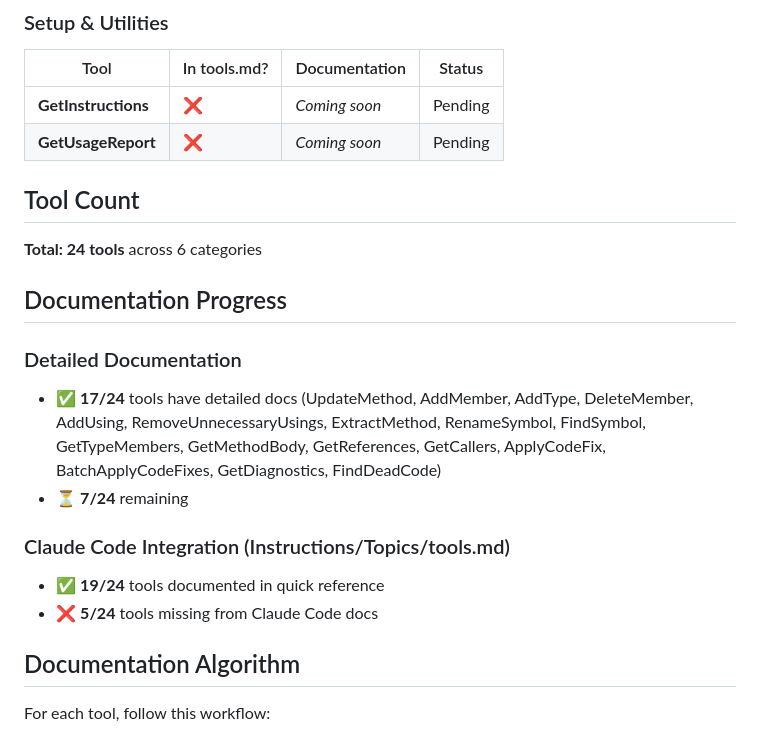
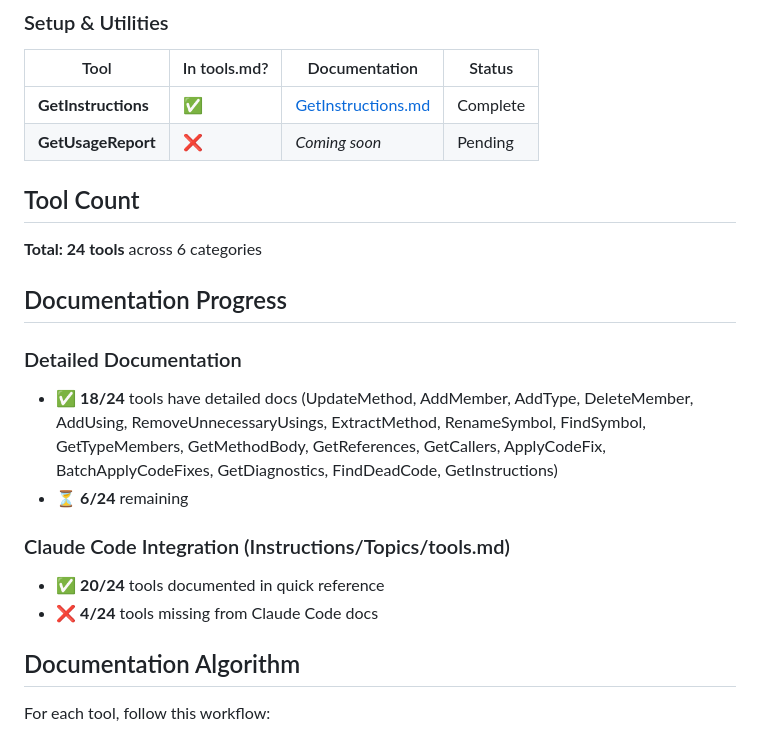
Before and after one commit to BeinerChes/RoslynMcpServer, a Markdown page: docs/tools/README.md, the part around the change. GitHub-like rendering.

```diff
--- a/docs/tools/README.md
+++ b/docs/tools/README.md
@@ -61,7 +61,7 @@ This directory contains detailed documentation for each Roslyn MCP tool. Each to
 
 | Tool | In tools.md? | Documentation | Status |
 |------|--------------|---------------|--------|
-| **GetInstructions** | ❌ | *Coming soon* | Pending |
+| **GetInstructions** | ✅ | [GetInstructions.md](GetInstructions.md) | Complete |
 | **GetUsageReport** | ❌ | *Coming soon* | Pending |
 
 ## Tool Count
@@ -71,12 +71,12 @@ This directory contains detailed documentation for each Roslyn MCP tool. Each to
 ## Documentation Progress
 
 ### Detailed Documentation
-- ✅ **17/24** tools have detailed docs (UpdateMethod, AddMember, AddType, DeleteMember, AddUsing, RemoveUnnecessaryUsings, ExtractMethod, RenameSymbol, FindSymbol, GetTypeMembers, GetMethodBody, GetReferences, GetCallers, ApplyCodeFix, BatchApplyCodeFixes, GetDiagnostics, FindDeadCode)
-- ⏳ **7/24** remaining
+- ✅ **18/24** tools have detailed docs (UpdateMethod, AddMember, AddType, DeleteMember, AddUsing, RemoveUnnecessaryUsings, ExtractMethod, RenameSymbol, FindSymbol, GetTypeMembers, GetMethodBody, GetReferences, GetCallers, ApplyCodeFix, BatchApplyCodeFixes, GetDiagnostics, FindDeadCode, GetInstructions)
+- ⏳ **6/24** remaining
 
 ### Claude Code Integration (Instructions/Topics/tools.md)
-- ✅ **19/24** tools documented in quick reference
-- ❌ **5/24** tools missing from Claude Code docs
+- ✅ **20/24** tools documented in quick reference
+- ❌ **4/24** tools missing from Claude Code docs
 
 ## Documentation Algorithm
 
```
Also changed, not shown: Instructions/Topics/tools.md (+3 -0 lines), docs/tools/GetInstructions.md (added, +244 -0 lines).
